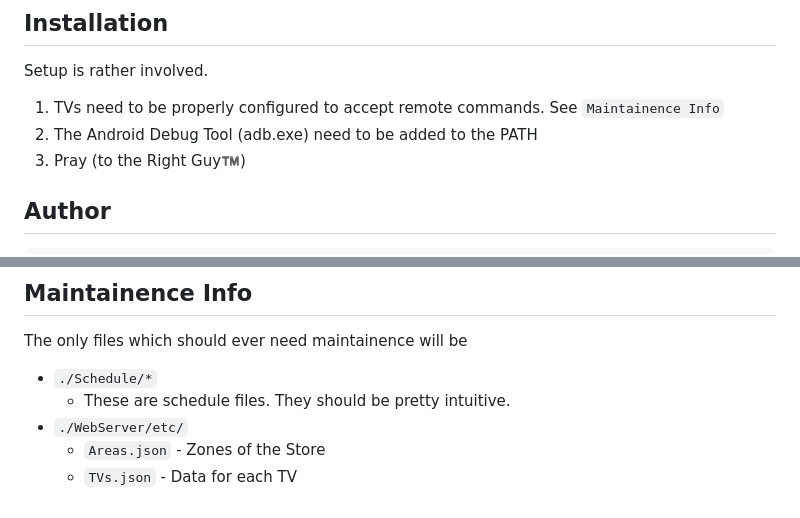
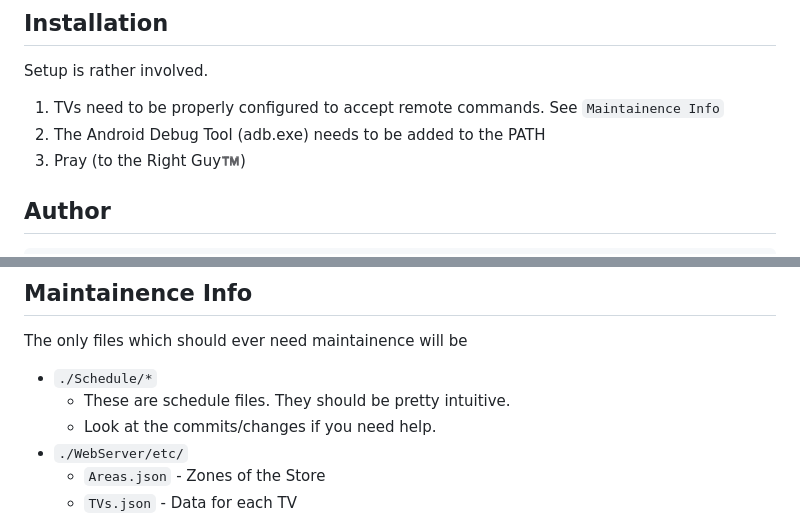
Before and after one commit to fuzzy1450/TVControl, a Markdown page: README.md, 2 parts joined by grey strips. Rendered like a GitHub page.

Commit message:
Updated Readme
minor changes

```diff
--- a/README.md
+++ b/README.md
@@ -9,7 +9,7 @@ Use `./WebServer/RunServer.bat` to spin up the webserver on port 3000
 ## Installation
 Setup is rather involved.
 1. TVs need to be properly configured to accept remote commands. See `Maintainence Info`
-2. The Android Debug Tool (adb.exe) need to be added to the PATH
+2. The Android Debug Tool (adb.exe) needs to be added to the PATH
 3. Pray (to the Right Guy™️)
 
 ## Author
@@ -42,6 +42,7 @@ Setup is rather involved.
 The only files which should ever need maintainence will be
 * `./Schedule/*`
 	+ These are schedule files. They should be pretty intuitive.
+	+ Look at the commits/changes if you need help.
 * `./WebServer/etc/`
 	* `Areas.json`	- Zones of the Store
 	* `TVs.json`	- Data for each TV
```
